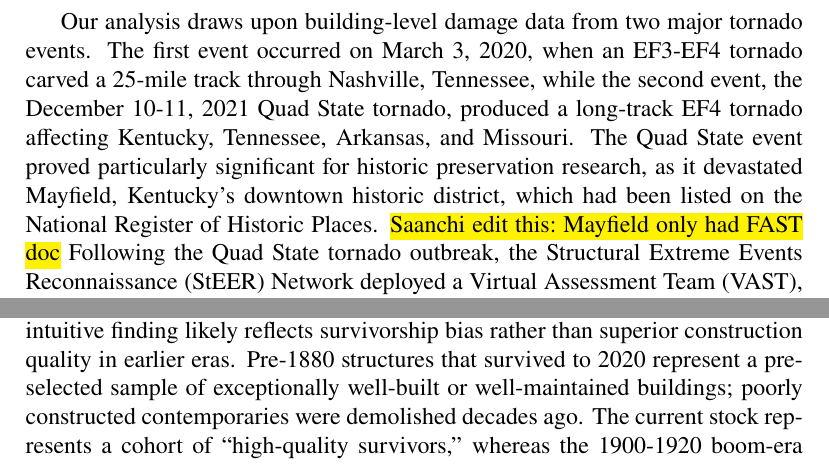
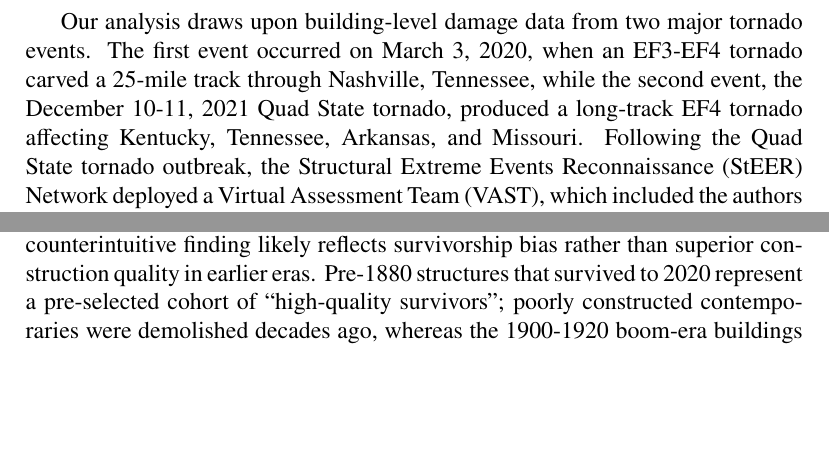
Before and after one commit to rkn2/MayfieldFeatures, a LaTeX paper (tornado_vulnerability_paper_updated.tex): two parts of pages 4 and 7 of 33, joined at a grey line, cut so that both start at the same text, the shorter picture padded with empty space. Compiled offline with pdfLaTeX.

Commit message:
Fix final issues: Remove placeholder, correct F1 scores, tighten prose, fix citations
- Removed 'Saanchi edit this' placeholder from Section 2.1
- Corrected F1 score statement: XGBoost 0.59 > RF 0.58 (matches Table 2)
- Tightened survivorship bias paragraph (removed redundancy)
- Fixed Table A.6 caption closing parenthesis
- Clarified Ortega2018 citation context (FEM frameworks for masonry)
- Fixed Lee2024 'in press' formatting (lowercase to avoid bold)

```diff
--- a/tornado_vulnerability_paper_updated.tex
+++ b/tornado_vulnerability_paper_updated.tex
@@ -114,8 +114,6 @@ This distinction between predictive accuracy and feature importance reliability
 
 Our analysis draws upon building-level damage data from two major tornado events.
 The first event occurred on March 3, 2020, when an EF3-EF4 tornado carved a 25-mile track through Nashville, Tennessee, while the second event, the December 10-11, 2021 Quad State tornado, produced a long-track EF4 tornado affecting Kentucky, Tennessee, Arkansas, and Missouri.
-The Quad State event proved particularly significant for historic preservation research, as it devastated Mayfield, Kentucky's downtown historic district, which had been listed on the National Register of Historic Places.
-\hl{Saanchi edit this: Mayfield only had FAST doc}
 Following the Quad State tornado outbreak, the Structural Extreme Events Reconnaissance (StEER) Network deployed a Virtual Assessment Team (VAST), which included the authors of this work, to generate a preliminary virtual reconnaissance report \cite{mayfieldsteer21,kaushal2023understanding}.
 Based on this report, a Field Assessment Team (FAST), also including the authors, was deployed to Mayfield, Kentucky.
 
@@ -199,8 +197,7 @@ The lack of a clear linear trend suggests age alone is not a strong predictor of
 
 A categorical analysis of damage by construction era reveals a non-monotonic relationship: pre-1880 buildings exhibited the \textit{lowest} damage rate (90.6\% undamaged, 3.8\% significant damage), while buildings from 1900-1920 showed the highest vulnerability (64.6\% undamaged, 30.5\% significant damage).
 This counterintuitive finding likely reflects survivorship bias rather than superior construction quality in earlier eras.
-Pre-1880 structures that survived to 2020 represent a pre-selected sample of exceptionally well-built or well-maintained buildings; poorly constructed contemporaries were demolished decades ago.
-The current stock represents a cohort of ``high-quality survivors,'' whereas the 1900-1920 boom-era buildings may include lower-quality speculative construction that has not yet been culled by time.
+Pre-1880 structures that survived to 2020 represent a pre-selected cohort of ``high-quality survivors''; poorly constructed contemporaries were demolished decades ago, whereas the 1900-1920 boom-era buildings may include lower-quality speculative construction that has not yet been culled by time.
 Additionally, pre-1880 buildings are more likely to hold formal historic designation (and thus receive preservation-quality maintenance), while early 20th-century buildings may lack both designation protections and owner investment.
 This finding shows that chronological age is a poor proxy for structural vulnerability without accounting for maintenance history and construction quality, attributes not captured in our dataset.
 
```
Also changed, not shown: tornado_refs.bib (+1 -1 lines), tornado_vulnerability_paper_updated.tex (6 more changed lines).
